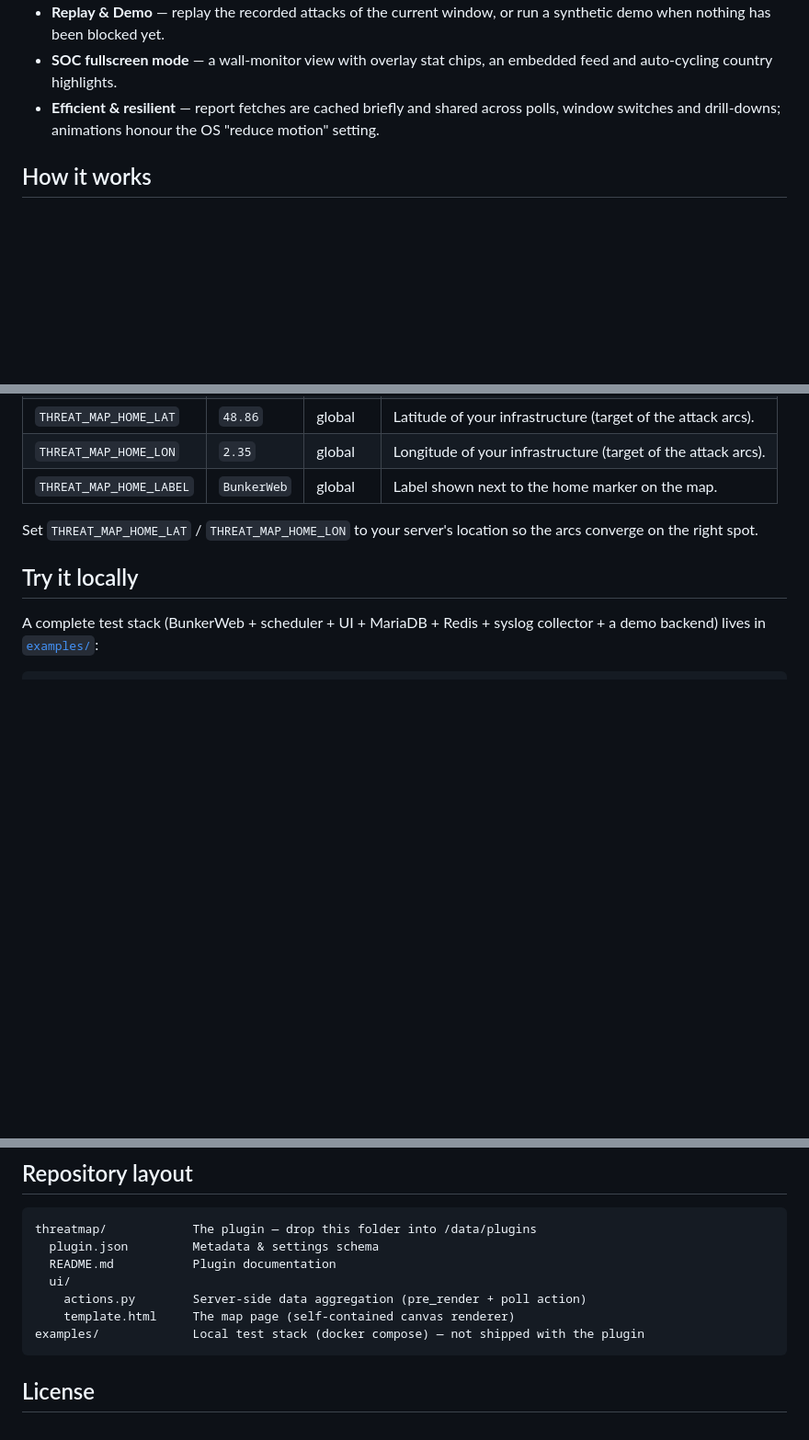
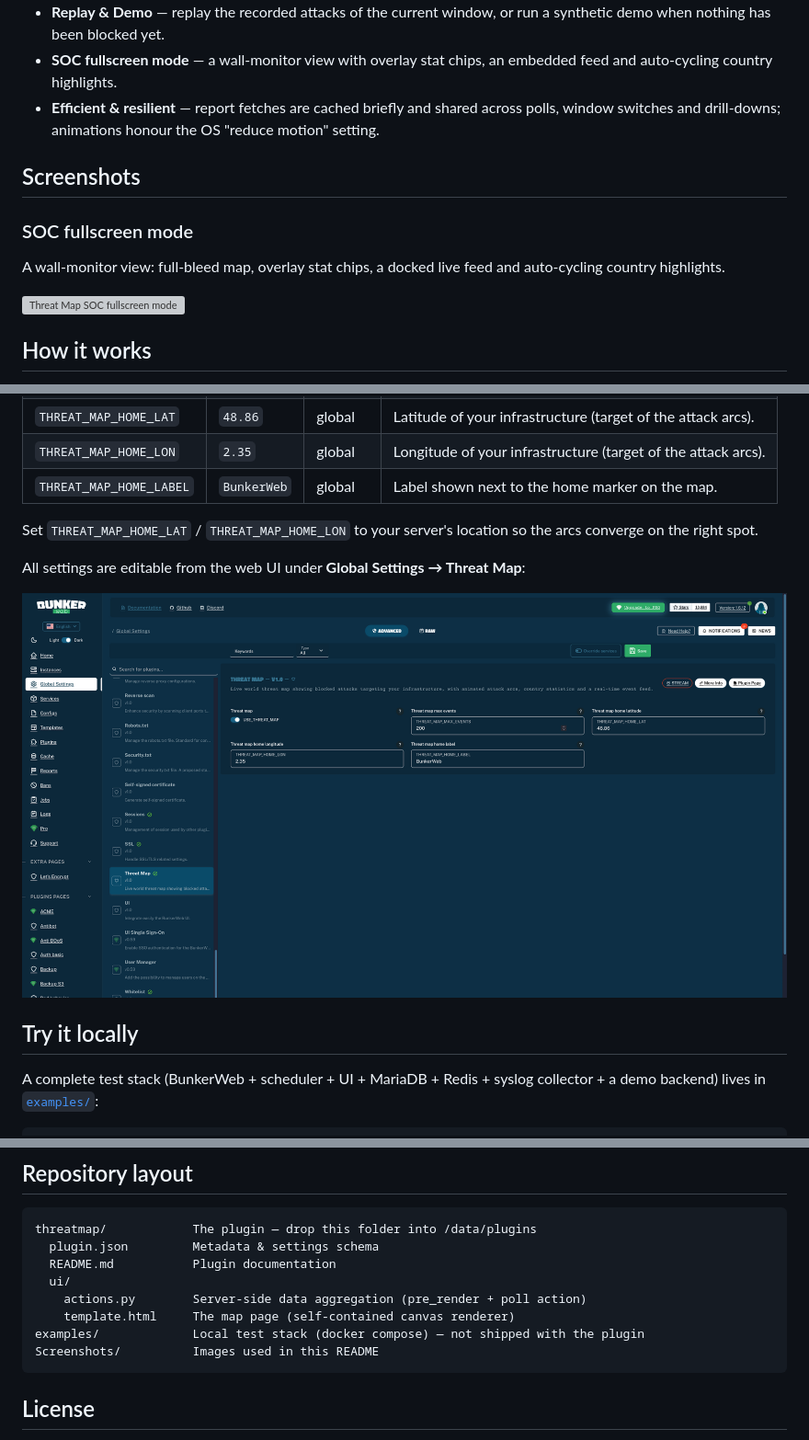
Before and after one commit to ssnrshnn/threatMapPlugin, a Markdown page: README.md, 3 parts joined by grey strips. Shown at 92% size. GitHub-like rendering; pictures changed too: Screenshots/threatMapSettings.png (added); blank space fills up the shorter version; grey boxes are pictures that could not be loaded.

Commit message:
docs: add screenshots to README
Embed the dashboard, SOC fullscreen and settings screenshots; drop the
unused docs/ placeholder in favour of Screenshots/.

Co-Authored-By: Claude Opus 4.8 <noreply@anthropic.com>

````diff
--- a/README.md
+++ b/README.md
@@ -17,6 +18,14 @@ The map is **fully self‑contained** — the dotted world map and country coord
 - **Replay & Demo** — replay the recorded attacks of the current window, or run a synthetic demo when nothing has been blocked yet.
 - **SOC fullscreen mode** — a wall‑monitor view with overlay stat chips, an embedded feed and auto‑cycling country highlights.
 - **Efficient & resilient** — report fetches are cached briefly and shared across polls, window switches and drill‑downs; animations honour the OS "reduce motion" setting.
+
+## Screenshots
+
+### SOC fullscreen mode
+
+A wall‑monitor view: full‑bleed map, overlay stat chips, a docked live feed and auto‑cycling country highlights.
+
+![Threat Map SOC fullscreen mode](Screenshots/threatMapFullScreen.png)
 
 ## How it works
 
@@ -60,6 +69,10 @@ Then open the web UI → **Plugins → Threat Map**.
 
 Set `THREAT_MAP_HOME_LAT` / `THREAT_MAP_HOME_LON` to your server's location so the arcs converge on the right spot.
 
+All settings are editable from the web UI under **Global Settings → Threat Map**:
+
+![Threat Map settings in the BunkerWeb UI](Screenshots/threatMapSettings.png)
+
 ## Try it locally
 
 A complete test stack (BunkerWeb + scheduler + UI + MariaDB + Redis + syslog collector + a demo backend) lives in [`examples/`](examples/):
@@ -90,6 +103,7 @@ threatmap/            The plugin — drop this folder into /data/plugins
     actions.py        Server-side data aggregation (pre_render + poll action)
     template.html     The map page (self-contained canvas renderer)
 examples/             Local test stack (docker compose) — not shipped with the plugin
+Screenshots/          Images used in this README
 ```
 
 ## License
````
Also changed, not shown: other parts of README.md (+3 -2 lines), 3 other files.
